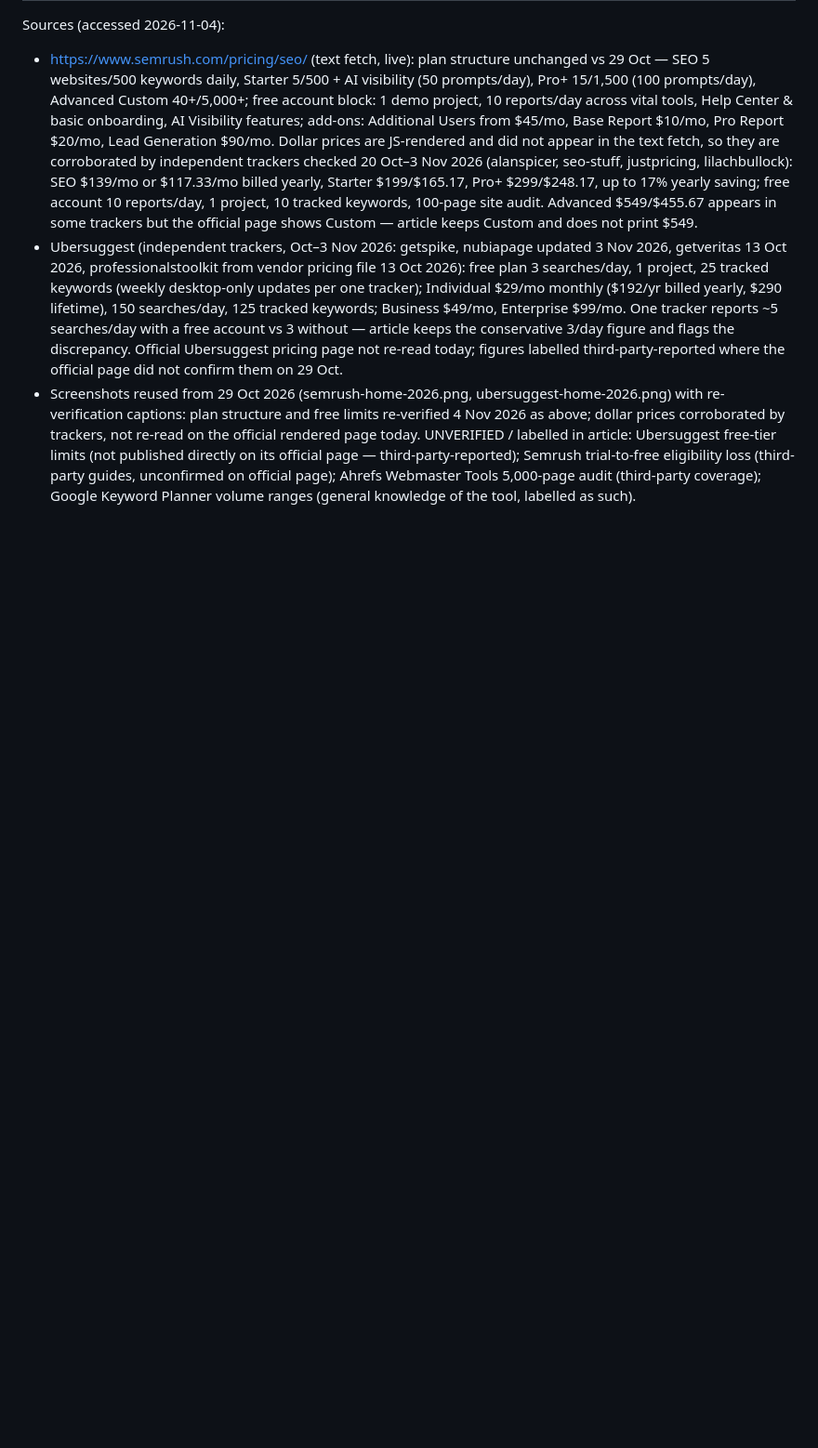
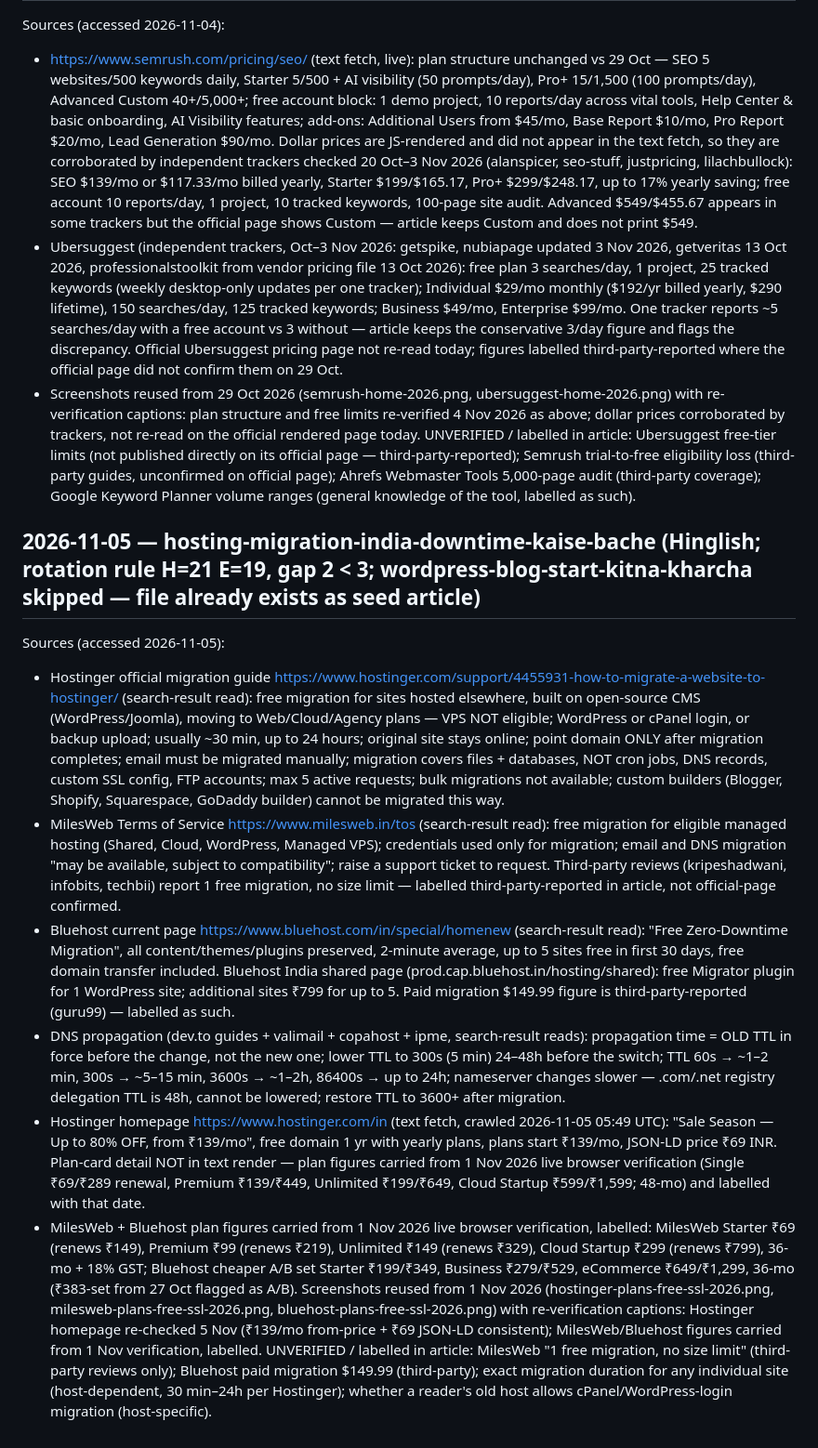
Before and after one commit to affiliatebharatofficial/affiliatebharat, a Markdown page: research/notes.md, the part around the change. Shown at 93% size. GitHub-like rendering; blank space fills up the shorter version.

Commit message:
article: hosting-migration-india-downtime-kaise-bache

```diff
--- a/research/notes.md
+++ b/research/notes.md
@@ -1178,3 +1178,14 @@ Sources (accessed 2026-11-04):
 - Ubersuggest (independent trackers, Oct–3 Nov 2026: getspike, nubiapage updated 3 Nov 2026, getveritas 13 Oct 2026, professionalstoolkit from vendor pricing file 13 Oct 2026): free plan 3 searches/day, 1 project, 25 tracked keywords (weekly desktop-only updates per one tracker); Individual $29/mo monthly ($192/yr billed yearly, $290 lifetime), 150 searches/day, 125 tracked keywords; Business $49/mo, Enterprise $99/mo. One tracker reports ~5 searches/day with a free account vs 3 without — article keeps the conservative 3/day figure and flags the discrepancy. Official Ubersuggest pricing page not re-read today; figures labelled third-party-reported where the official page did not confirm them on 29 Oct.
 - Screenshots reused from 29 Oct 2026 (semrush-home-2026.png, ubersuggest-home-2026.png) with re-verification captions: plan structure and free limits re-verified 4 Nov 2026 as above; dollar prices corroborated by trackers, not re-read on the official rendered page today.
 UNVERIFIED / labelled in article: Ubersuggest free-tier limits (not published directly on its official page — third-party-reported); Semrush trial-to-free eligibility loss (third-party guides, unconfirmed on official page); Ahrefs Webmaster Tools 5,000-page audit (third-party coverage); Google Keyword Planner volume ranges (general knowledge of the tool, labelled as such).
+
+## 2026-11-05 — hosting-migration-india-downtime-kaise-bache (Hinglish; rotation rule H=21 E=19, gap 2 < 3; wordpress-blog-start-kitna-kharcha skipped — file already exists as seed article)
+Sources (accessed 2026-11-05):
+- Hostinger official migration guide https://www.hostinger.com/support/4455931-how-to-migrate-a-website-to-hostinger/ (search-result read): free migration for sites hosted elsewhere, built on open-source CMS (WordPress/Joomla), moving to Web/Cloud/Agency plans — VPS NOT eligible; WordPress or cPanel login, or backup upload; usually ~30 min, up to 24 hours; original site stays online; point domain ONLY after migration completes; email must be migrated manually; migration covers files + databases, NOT cron jobs, DNS records, custom SSL config, FTP accounts; max 5 active requests; bulk migrations not available; custom builders (Blogger, Shopify, Squarespace, GoDaddy builder) cannot be migrated this way.
+- MilesWeb Terms of Service https://www.milesweb.in/tos (search-result read): free migration for eligible managed hosting (Shared, Cloud, WordPress, Managed VPS); credentials used only for migration; email and DNS migration "may be available, subject to compatibility"; raise a support ticket to request. Third-party reviews (kripeshadwani, infobits, techbii) report 1 free migration, no size limit — labelled third-party-reported in article, not official-page confirmed.
+- Bluehost current page https://www.bluehost.com/in/special/homenew (search-result read): "Free Zero-Downtime Migration", all content/themes/plugins preserved, 2-minute average, up to 5 sites free in first 30 days, free domain transfer included. Bluehost India shared page (prod.cap.bluehost.in/hosting/shared): free Migrator plugin for 1 WordPress site; additional sites ₹799 for up to 5. Paid migration $149.99 figure is third-party-reported (guru99) — labelled as such.
+- DNS propagation (dev.to guides + valimail + copahost + ipme, search-result reads): propagation time = OLD TTL in force before the change, not the new one; lower TTL to 300s (5 min) 24–48h before the switch; TTL 60s → ~1–2 min, 300s → ~5–15 min, 3600s → ~1–2h, 86400s → up to 24h; nameserver changes slower — .com/.net registry delegation TTL is 48h, cannot be lowered; restore TTL to 3600+ after migration.
+- Hostinger homepage https://www.hostinger.com/in (text fetch, crawled 2026-11-05 05:49 UTC): "Sale Season — Up to 80% OFF, from ₹139/mo", free domain 1 yr with yearly plans, plans start ₹139/mo, JSON-LD price ₹69 INR. Plan-card detail NOT in text render — plan figures carried from 1 Nov 2026 live browser verification (Single ₹69/₹289 renewal, Premium ₹139/₹449, Unlimited ₹199/₹649, Cloud Startup ₹599/₹1,599; 48-mo) and labelled with that date.
+- MilesWeb + Bluehost plan figures carried from 1 Nov 2026 live browser verification, labelled: MilesWeb Starter ₹69 (renews ₹149), Premium ₹99 (renews ₹219), Unlimited ₹149 (renews ₹329), Cloud Startup ₹299 (renews ₹799), 36-mo + 18% GST; Bluehost cheaper A/B set Starter ₹199/₹349, Business ₹279/₹529, eCommerce ₹649/₹1,299, 36-mo (₹383-set from 27 Oct flagged as A/B).
+Screenshots reused from 1 Nov 2026 (hostinger-plans-free-ssl-2026.png, milesweb-plans-free-ssl-2026.png, bluehost-plans-free-ssl-2026.png) with re-verification captions: Hostinger homepage re-checked 5 Nov (₹139/mo from-price + ₹69 JSON-LD consistent); MilesWeb/Bluehost figures carried from 1 Nov verification, labelled.
+UNVERIFIED / labelled in article: MilesWeb "1 free migration, no size limit" (third-party reviews only); Bluehost paid migration $149.99 (third-party); exact migration duration for any individual site (host-dependent, 30 min–24h per Hostinger); whether a reader's old host allows cPanel/WordPress-login migration (host-specific).
```
Also changed, not shown: content-calendar.md (+1 -1 lines), 1 other file.
